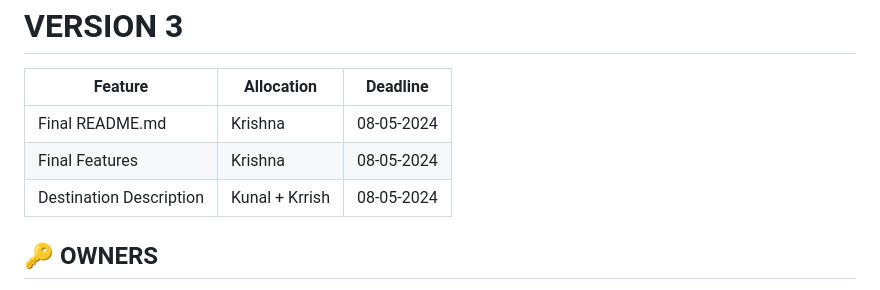
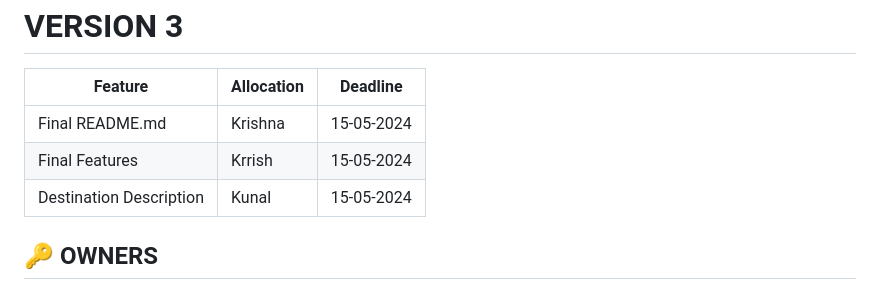
Before and after one commit to krishnayadav2128/SCM, a Markdown page: README.md, the part around the change. GitHub-like rendering.

```diff
--- a/README.md
+++ b/README.md
@@ -132,9 +132,9 @@ Contributions are welcome! If you have any ideas, suggestions, or bug fixes, ple
 
 | Feature   | Allocation | Deadline     |
 |-----------|------------|--------------|
-| Final README.md      | Krishna      | 08-05-2024   |
-| Final Features | Krishna     | 08-05-2024   |
-| Destination Description   | Kunal + Krrish     | 08-05-2024   |
+| Final README.md      | Krishna      | 15-05-2024   |
+| Final Features | Krrish     | 15-05-2024   |
+| Destination Description   | Kunal     | 15-05-2024   |
 
 </div>
 
```
